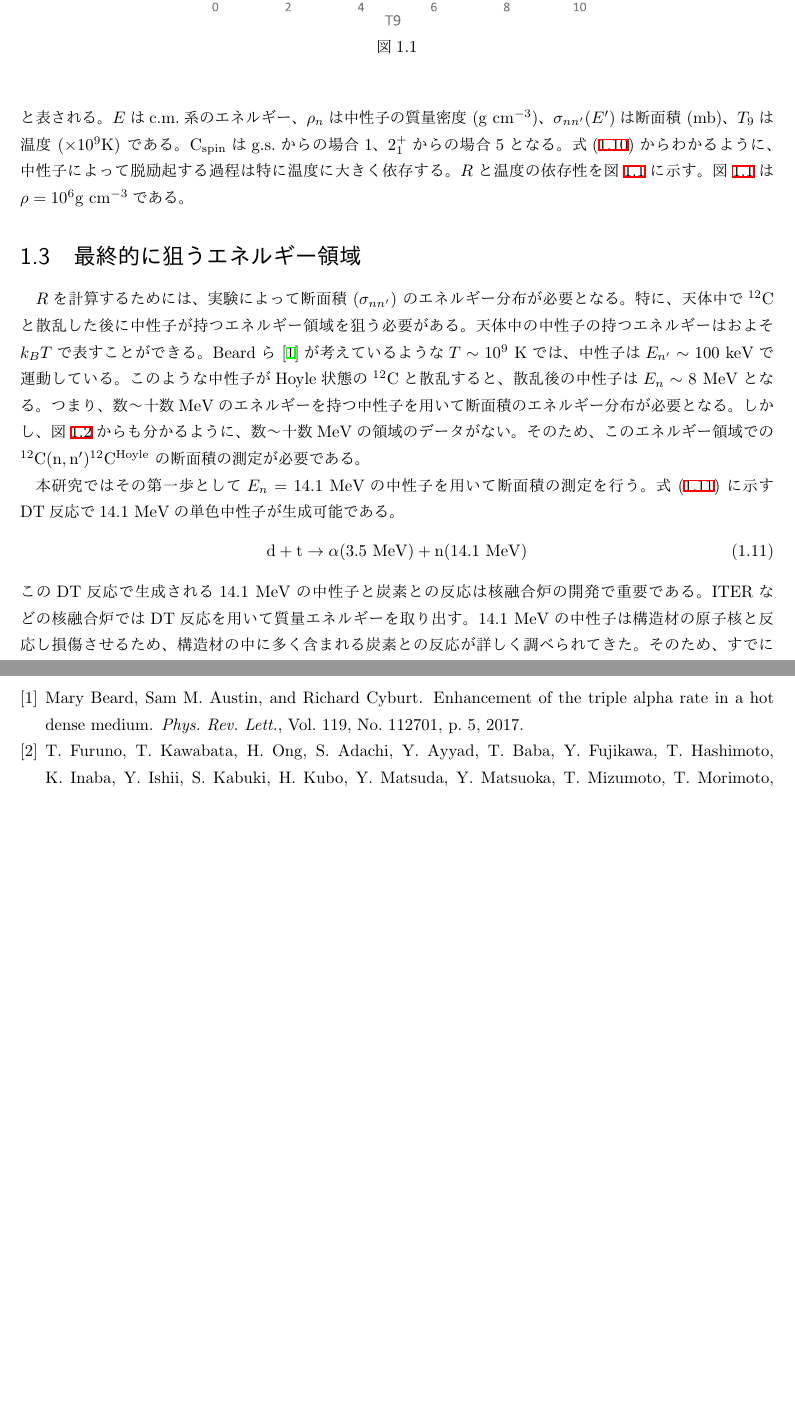
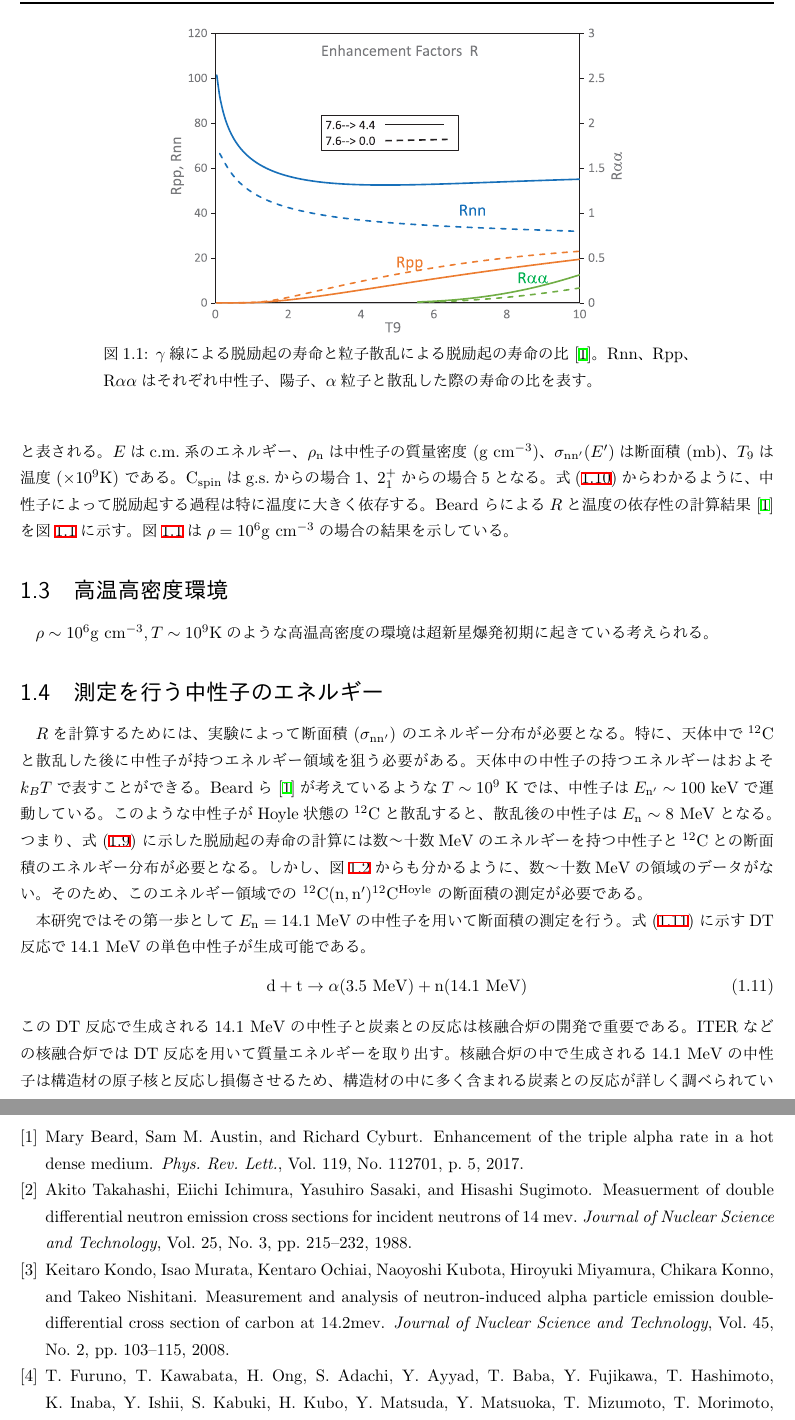
Before and after one commit to takanobu-doi/shuron, a LaTeX thesis (master.tex, which reads intro.tex, mybibfile.bib): two parts of pages 9 and 23 of 23, joined at a grey line, cut at the place of the change, the shorter picture padded with empty space. The pictures show the PDF file master.pdf that the author committed with the source.

```diff
--- a/intro.tex
+++ b/intro.tex
@@ -9,9 +9,8 @@
 しかし、ビッグバン直後には水素とヘリウムと僅かな軽元素しか存在していなかった。
 これは、A (質量数) が5及び8の安定な原子核が存在しないことに由来する。
 ヘリウム ($\alpha$) は安定な原子核である。
-2つの$\alpha$が反応に${}^{8}\rm{He}$が生成されるが、
+2つの$\alpha$が反応に${}^{8}{\rm He}$が生成されるが、
 2つの$\alpha$に分裂するほうが安定であるためすぐに崩壊してしまう。
 同様にA = 5の原子核が生成してもすぐに軽い核2つに分裂してしまう。
 
 宇宙初期では水素を主成分とする恒星しか存在しなかったと考えられる。
-このような恒星が重力により収縮し中心温度が$10^7~\rm{K}$を超えると、
@@ -47,11 +47,3 @@
 \end{gather}
 
 ppチェインにより水素燃焼が十分に行われた恒星では水素よりも重いヘリウムが
-より恒星の中心に集まりヘリウムの核 ($\rm{He}$コア) を生成する。
-$\rm{He}$コアが重力により圧縮され温度がおよそ$10^8~\rm{K}$に達するとヘリウム燃焼が始まる。
-$\rm{He}$コアには十分な量の$\alpha$が存在するため、2つの$\alpha$が融合し${}^{8}\rm{Be}$となる。
-恒星中では${}^{8}\rm{Be}$が崩壊するより早くもう1つ$\alpha$が融合して${}^{12}\rm{C}^{*}$になる。
-このときに作られる${}^{12}\rm{C}$の励起状態はFred Hoyle が予言した$3\alpha$の
-共鳴状態 (Hoyle状態、$\rm{Ex} = 7.65\rm{MeV}$、$0_{2}^{+}$) である。
-Hoyle状態の${}^{12}\rm{C}$が脱励起し基底状態 (g.s.) になる (式(\ref{eq::triplealpha})) 。
-この3つの$\alpha$粒子が融合し${}^{12}\rm{C}$が生成される反応はトリプルアルファ反応と呼ばれる。
@@ -58,82 +58,79 @@
 トリプルアルファ反応が恒星中で起こることでA = 5, 8の壁を乗り越えることができる。
-生成された${}^{12}\rm{C}$が更に$\alpha$を吸収することで$\rm{O}$や$\rm{Si}$などの更に重い核の合成へ進んでいく。
+生成された${}^{12}{\rm C}$が更に$\alpha$を吸収することで${\rm O}$や${\rm Si}$などの更に重い核の合成へ進んでいく。
 \begin{equation}
   \begin{array}{llll}
-%  \alpha(\alpha,\gamma){}^{8}\rm{Be}(\alpha,{}^{12}\rm{C}^{Hoyle})
-%  \alpha(\alpha,\gamma){}^{8}\rm{Be}+\alpha\rightarrow{}^{12}\rm{C}^{Hoyle}\label{eq::triplealpha}
+%  \alpha(\alpha,\gamma){}^{8}{\rm Be}(\alpha,{}^{12}{\rm C}^{{\rm Hoyle}})
+%  \alpha(\alpha,\gamma){}^{8}{\rm Be}+\alpha\rightarrow{}^{12}{\rm C}^{{\rm Hoyle}}\label{eq::triplealpha}
   %あとで矢印の絵を書こうかな
-    \alpha + \alpha \rightarrow & {}^{8}\rm{Be} & & \\
-    & {}^{8}\rm{Be} + \alpha \rightarrow & {}^{12}\rm{C}^{Hoyle} &\\
-    & & {}^{12}\rm{C}^{Hoyle} \rightarrow & {}^{12}\rm{C} + \gamma
+    \alpha + \alpha \rightarrow & {}^{8}{\rm Be} & & \\
+    & {}^{8}{\rm Be} + \alpha \rightarrow & {}^{12}{\rm C}^{{\rm Hoyle}} &\\
+    & & {}^{12}{\rm C}^{{\rm Hoyle}} \rightarrow & {}^{12}{\rm C} + \gamma
   \end{array}\label{eq::triplealpha}
 \end{equation}
 
 \section{高温高密度中でのトリプルアルファ反応}
 \label{seq::triplealphareaction}
 通常、トリプルアルファ反応で生成された$3\alpha$共鳴状態は式 (\ref{eq::triplealpha}) のように
-$\gamma$線を放出することによって脱励起し、安定な${}^{12}\rm{C}$の基底状態になる。
+$\gamma$線を放出することによって脱励起し、安定な${}^{12}{\rm C}$の基底状態になる。
 近年、高温高密度領域では$\gamma$線による脱励起以外に、
 式 (\ref{eq::triplealpha_particle}) のように陽子や中性子などの粒子との散乱による脱励起で
 崩壊幅が増加することが示唆されている~\cite{hotdensemedium}。
-($\rm{X}$には$\rm{n}$や、$\rm{p}$、$\alpha$が入る)
-これによりg.s.や$2_{1}^{+} (\rm{Ex} = 4.44 \rm{MeV}) $への脱励起が増加し、トリプルアルファ反応が加速されると考えられる。
+(${\rm X}$には${\rm n}$や、${\rm p}$、$\alpha$が入る)
+これによりg.s.や$2_{1}^{+} ({\rm Ex} = 4.44 {\rm MeV}) $への脱励起が増加し、トリプルアルファ反応が加速されると考えられる。
 粒子の中でも中性子は電荷を持っておらず、クーロン斥力を受けずに反応することができるため、
 脱励起の増加への寄与が大きいと考えられる。
 
 \begin{equation}
   \begin{array}{llll}
-    \alpha + \alpha \rightarrow & {}^{8}\rm{Be} & &\\
-    & {}^{8}\rm{Be} + \alpha \rightarrow & {}^{12}\rm{C}^{Hoyle} &\\
-    & & {}^{12}\rm{C}^{Hoyle} + \rm{X} \rightarrow & {}^{12}\rm{C} + \rm{X'}
+    \alpha + \alpha \rightarrow & {}^{8}{\rm Be} & &\\
+    & {}^{8}{\rm Be} + \alpha \rightarrow & {}^{12}{\rm C}^{{\rm Hoyle}} &\\
+    & & {}^{12}{\rm C}^{{\rm Hoyle}} + {\rm X} \rightarrow & {}^{12}{\rm C} + {\rm X'}
   \end{array}\label{eq::triplealpha_particle}
 \end{equation}
 
-${}^{12}\rm{C}$と中性子の反応レートは
+${}^{12}{\rm C}$と中性子の反応レートは
 \begin{equation}
-  r = N_{n}N_{{}^{12}\rm{C}}\braket{\sigma v} \rm{cm}^{-3}\rm{s}^{-1}
+  r = N_{\rm n}N_{{}^{12}{\rm C}}\braket{\sigma v} {\rm cm}^{-3}{\rm s}^{-1}
   \label{eq::r}
 \end{equation}
 で与えられる。
-ここで、$N_{n}$は中性子の個数密度、
-$N_{{}^{12}\rm{C}}$は${}^{12}\rm{C}$の個数密度を表す。
+ここで、$N_{{\rm n}}$は中性子の個数密度、
+$N_{{}^{12}{\rm C}}$は${}^{12}{\rm C}$の個数密度を表す。
 $\sigma$は中性子との散乱により始状態 (g.s.または$2_{1}^{+}$) からHoyle状態へ励起する全断面積であり、
-$v$は中性子と${}^{12}\rm{C}$の相対速度である。
-相対速度がMaxwell分布に従うとすると、${}^{12}\rm{C}(n,n'){}^{12}\rm{C}^{\rm{Hoyle}}$では
+$v$は中性子と${}^{12}{\rm C}$の相対速度である。
+相対速度がMaxwell分布に従うとすると、${}^{12}{\rm C}({\rm n},{\rm n'}){}^{12}{\rm C}^{{\rm Hoyle}}$では
 \begin{equation}
-  \braket{\sigma v}_{nn'} =
+  \braket{\sigma v}_{\rm nn'} =
   \left(\frac{8}{\pi\mu}\right)^{1/2}\left(\frac{1}{kT}\right)^{^3/2}
-  \int^{\infty}_{0}E'\sigma_{n,n'}(E')\exp(-E'/kT)dE'
+  \int^{\infty}_{0}E'\sigma_{\rm n,n'}(E')\exp(-E'/kT)dE'
   \label{eq::sigmann'}
 \end{equation}
 となる。
-$T$は温度、$\mu$は換算質量、$\sigma_{n,n'}$は${}^{12}\rm{C}$の中性子非弾性散乱断面積である。
-我々が考える反応は上記の逆過程 ${}^{12}\rm{C}^{\rm{Hoyle}}(n',n){}^{12}\rm{C}$ なので、
+$T$は温度、$\mu$は換算質量、$\sigma_{\rm n,n'}$は${}^{12}{\rm C}$の中性子非弾性散乱断面積である。
+我々が考える反応は上記の逆過程 ${}^{12}{\rm C}^{{\rm Hoyle}}({\rm n',n}){}^{12}{\rm C}$ なので、
 \begin{equation}
-  \braket{\sigma v}_{n'n} = \left(\frac{2I+1}{2I'+1}\right)
-  \exp(-Q/kT)\braket{\sigma v}_{nn'}
+  \braket{\sigma v}_{\rm n'n} = \left(\frac{2I+1}{2I'+1}\right)
+  \exp(-Q/kT)\braket{\sigma v}_{\rm nn'}
   \label{eq::sigman'n}
 \end{equation}
 となる。
 ここで、$I$および$I'$は始状態 (g.s.または$2_{1}^{+}$)
 および終状態 (Hoyle状態) のスピンである。
-$Q$は$-7.65\rm{MeV}$ (g.s.の場合) または
-$-3.21\rm{MeV}$ ($2_{1}^{+}$の場合) となる。
-${}^{12}\rm{C}$ (Hoyle状態) の中性子非弾性散乱による脱励起の寿命は
+$Q$は$-7.65{\rm MeV}$ (g.s.の場合) または
+$-3.21{\rm MeV}$ ($2_{1}^{+}$の場合) となる。
+${}^{12}{\rm C}$ (Hoyle状態) の中性子非弾性散乱による脱励起の寿命は
 \begin{equation}
-  \tau_{n'n}({}^{12}\rm{C}^{\rm{Hoyle}}) =
-  (N_{n}\braket{\sigma v}_{n'n})^{-1} \rm{s}
+  \tau_{\rm n'n}({}^{12}{\rm C}^{{\rm Hoyle}}) =
+  (N_{\rm n}\braket{\sigma v}_{\rm n'n})^{-1} {\rm s}
   \label{eq::tau}
 \end{equation}
 となる。
 
-$\gamma$崩壊の寿命 ($\tau_{\gamma} = 1.710\times10^{-13} \rm{s}$) との比を
+中性子比弾性散乱による脱励起の寿命と$\gamma$線による脱励起の寿命 ($\tau_{\gamma} = 1.710\times10^{-13} {\rm s}$) との比を
 $R$とすると、
 \begin{equation}
-  R = 6.557\times10{-6}\times\rho_{n}T_{9}^{-1.5}\rm{C}_{\rm{spin}}
-  \int^{\infty}_{0}\sigma_{nn'}(E)(E-Q)\exp(-11.605E/T_{9})dE
+  R = 6.557\times10{-6}\times\rho_{\rm n}T_{9}^{-1.5}{\rm C}_{{\rm spin}}
+  \int^{\infty}_{0}\sigma_{\rm nn'}(E)(E-Q)\exp(-11.605E/T_{9})dE
   \label{eq::R}
 \end{equation}
 と表される。
-$E$はc.m.系のエネルギー、$\rho_{n}$は中性子の質量密度 ($\rm{g}~\rm{cm}^{-3}$)、
-$\sigma_{nn'}(E')$は断面積 ($\rm{mb}$)、$T_{9}$は温度 ($\times10^{9} \rm{K}$) である。
-$\rm{C}_{\rm{spin}}$はg.s.からの場合1、
@@ -140,23 +140,20 @@
 $2_{1}^{+}$からの場合5となる。
 式(\ref{eq::R})からわかるように、中性子によって脱励起する過程は
 特に温度に大きく依存する。
-$R$と温度の依存性を図\ref{fig::R}に示す。
-図\ref{fig::R}は$\rho = 10^{6}\rm{g}~\rm{cm}^{-3}$である。
+Beard らによる$R$と温度の依存性の計算結果~\cite{hotdensemedium}を図\ref{fig::R}に示す。
 \begin{figure}
   \centering
   \includegraphics[clip, width=0.6\columnwidth]{eps/R_T.eps}
-  \caption{}
+  \caption{$\gamma$線による脱励起の寿命と粒子散乱による脱励起の寿命の比~\cite{hotdensemedium}。
+    Rnn、Rpp、R$\alpha\alpha$はそれぞれ中性子、陽子、$\alpha$粒子と散乱した際の寿命の比を表す。}
   \label{fig::R}
 \end{figure}
+図\ref{fig::R}は$\rho = 10^{6}{\rm g}~{\rm cm}^{-3}$の場合の結果を示している。
 
-\section{最終的に狙うエネルギー領域}
-$R$を計算するためには、実験によって断面積 ($\sigma_{nn'}$) のエネルギー分布が必要となる。
-特に、天体中で${}^{12}\rm{C}$と散乱した後に中性子が持つエネルギー領域を狙う必要がある。
+\section{高温高密度環境}
+$\rho\sim10^{6}{\rm g~cm^{-3}}, T\sim10^{9}{\rm K}$のような高温高密度の環境は超新星爆発初期に起きている考えられる。
+
+\section{測定を行う中性子のエネルギー}
+$R$を計算するためには、実験によって断面積 ($\sigma_{\rm nn'}$) のエネルギー分布が必要となる。
+特に、天体中で${}^{12}{\rm C}$と散乱した後に中性子が持つエネルギー領域を狙う必要がある。
 天体中の中性子の持つエネルギーはおよそ$k_{B}T$で表すことができる。
-Beardら~\cite{hotdensemedium}が考えているような$T\sim10^{9}~\rm{K}$では、
-中性子は$E_{n'}\sim100~\rm{keV}$で運動している。
-このような中性子がHoyle状態の${}^{12}\rm{C}$と散乱すると、
-散乱後の中性子は$E_{n}\sim8~\rm{MeV}$となる。
-つまり、数〜十数$\rm{MeV}$のエネルギーを持つ中性子を用いて断面積のエネルギー分布が必要となる。
-しかし、図\ref{fig::crosssection_pres}からも分かるように、数〜十数$\rm{MeV}$の領域のデータがない。
-そのため、このエネルギー領域での ${}^{12}\rm{C}(n,n'){}^{12}\rm{C}^{Hoyle}$ の断面積の測定が必要である。
@@ -163,20 +164,24 @@
+つまり、式 (\ref{eq::tau}) に示した脱励起の寿命の計算には
+数〜十数${\rm MeV}$のエネルギーを持つ中性子と${}^{12}{\rm C}$との断面積のエネルギー分布が必要となる。
+しかし、図\ref{fig::crosssection_pres}からも分かるように、数〜十数${\rm MeV}$の領域のデータがない。
+そのため、このエネルギー領域での ${}^{12}{\rm C}({\rm n,n'}){}^{12}{\rm C}^{{\rm Hoyle}}$ の断面積の測定が必要である。
 \begin{figure}
   \centering
   \includegraphics[clip,width=0.6\columnwidth]{eps/cross_section_p_and_n.eps}
-  \caption{}
+  \caption{${}^{12}{\rm C}$と中性子 (上段) および陽子 (下段) との非弾性散乱断面積~\cite{hotdensemedium}。
+  実線はTALYSを用いた理論計算、点は測定値を表す。}
   \label{fig::crosssection_pres}
 \end{figure}
 
-本研究ではその第一歩として$E_{n} = 14.1~\rm{MeV}$の中性子を用いて断面積の測定を行う。
-式 (\ref{eq::dt}) に示すDT反応で$14.1~\rm{MeV}$の単色中性子が生成可能である。
+本研究ではその第一歩として$E_{\rm n} = 14.1~{\rm MeV}$の中性子を用いて断面積の測定を行う。
+式 (\ref{eq::dt}) に示すDT反応で$14.1~{\rm MeV}$の単色中性子が生成可能である。
 \begin{equation}
-  \rm{d} + \rm{t} \rightarrow \alpha (3.5~\rm{MeV}) + \rm{n} (14.1~\rm{MeV})
+  {\rm d} + {\rm t} \rightarrow \alpha (3.5~{\rm MeV}) + {\rm n} (14.1~{\rm MeV})
   \label{eq::dt}
 \end{equation}
-このDT反応で生成される$14.1~\rm{MeV}$の中性子と炭素との反応は核融合炉の開発で重要である。
+このDT反応で生成される$14.1~{\rm MeV}$の中性子と炭素との反応は核融合炉の開発で重要である。
 ITERなどの核融合炉ではDT反応を用いて質量エネルギーを取り出す。
-$14.1~\rm{MeV}$の中性子は構造材の原子核と反応し損傷させるため、
-構造材の中に多く含まれる炭素との反応が詳しく調べられてきた。
-そのため、すでに$14.1~\rm{MeV}$の中性子と${}^{12}\rm{C}$との断面積のデータがあり、本研究での測定結果との比較が可能となる。
+核融合炉の中で生成される$14.1~{\rm MeV}$の中性子は構造材の原子核と反応し損傷させるため、
+構造材の中に多く含まれる炭素との反応が詳しく調べられている。
+そのため、すでに$14.1~{\rm MeV}$の中性子と${}^{12}{\rm C}$との断面積のデータがあり、本研究での測定結果との比較が可能となる。
 単色エネルギーの中性子を生成可能であること、他データと測定結果の比較が可能であることの2点より、
-測定方法の検証として$14.1~\rm{MeV}$の中性子で断面積の測定を行う。
@@ -188 +194,0 @@
-$\alpha$粒子は数百$\rm{keV}$の運動エネルギーを持って生成する。
--- a/mybibfile.bib
+++ b/mybibfile.bib
@@ -252,3 +252,11 @@
   volume={15},
   pages = {1929--1958},
 }
+
+@article{takahashietal,
+  author="Akito Takahashi and Eiichi Ichimura and Yasuhiro Sasaki and Hisashi Sugimoto",
+  title={Measuerment of Double Differential Neutron Emission Cross Sections for Incident Neutrons of 14 MeV},
+  year="1988",
+  journal = "Journal of Nuclear Science and Technology",
+  volume = "25",
+  number = "3",
@@ -254,0 +273,11 @@
+	  Chikara Konno and
+	  Takeo Nishitani",
+  title={Measurement and Analysis of Neutron-Induced Alpha Particle Emission
+         Double-Differential Cross Section of Carbon at 14.2MeV},
+  year="2008",
+  journal="Journal of Nuclear Science and Technology",
+  volume="45",
+  number="2",
+  pages="103--115",
+  doi="10.1080/18811248.2008.9711420",
+}
```
Also changed, not shown: master.tex (+4 -1 lines), Makefile, master.pdf, intro.tex (58 more changed lines), mybibfile.bib (10 more changed lines).
